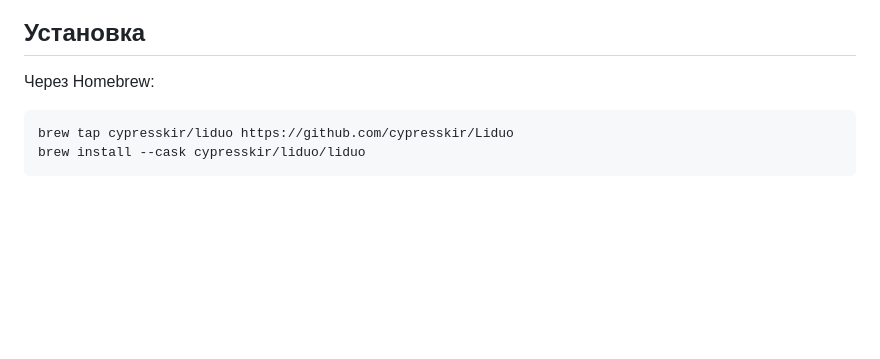
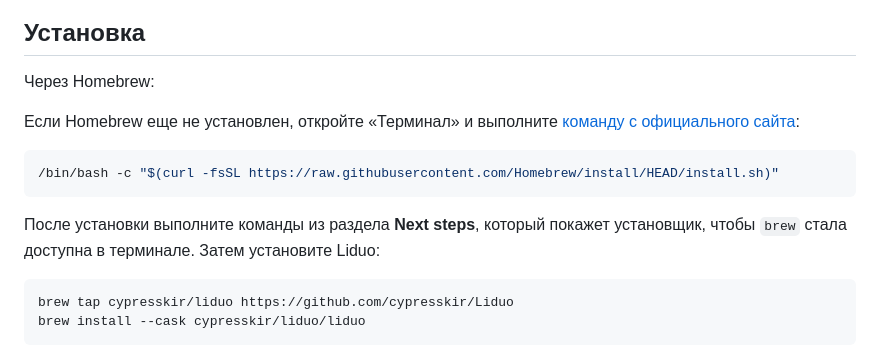
Before and after one commit to cypresskir/Liduo, a Markdown page: README.md, the part around the change. Rendered like a GitHub page; blank space fills up the shorter version.

Commit message:
Document Homebrew installation before installing Liduo

````diff
--- a/README.md
+++ b/README.md
@@ -36,6 +36,16 @@ Liduo работает в строке меню и обрабатывает из
 ## Установка
 
 Через Homebrew:
+
+Если Homebrew еще не установлен, откройте «Терминал» и выполните
+[команду с официального сайта](https://brew.sh/):
+
+```sh
+/bin/bash -c "$(curl -fsSL https://raw.githubusercontent.com/Homebrew/install/HEAD/install.sh)"
+```
+
+После установки выполните команды из раздела **Next steps**, который покажет
+установщик, чтобы `brew` стала доступна в терминале. Затем установите Liduo:
 
 ```sh
 brew tap cypresskir/liduo https://github.com/cypresskir/Liduo
````
Also changed, not shown: README.en.md (+10 -0 lines), docs/INSTALLING.md (+10 -0 lines).
